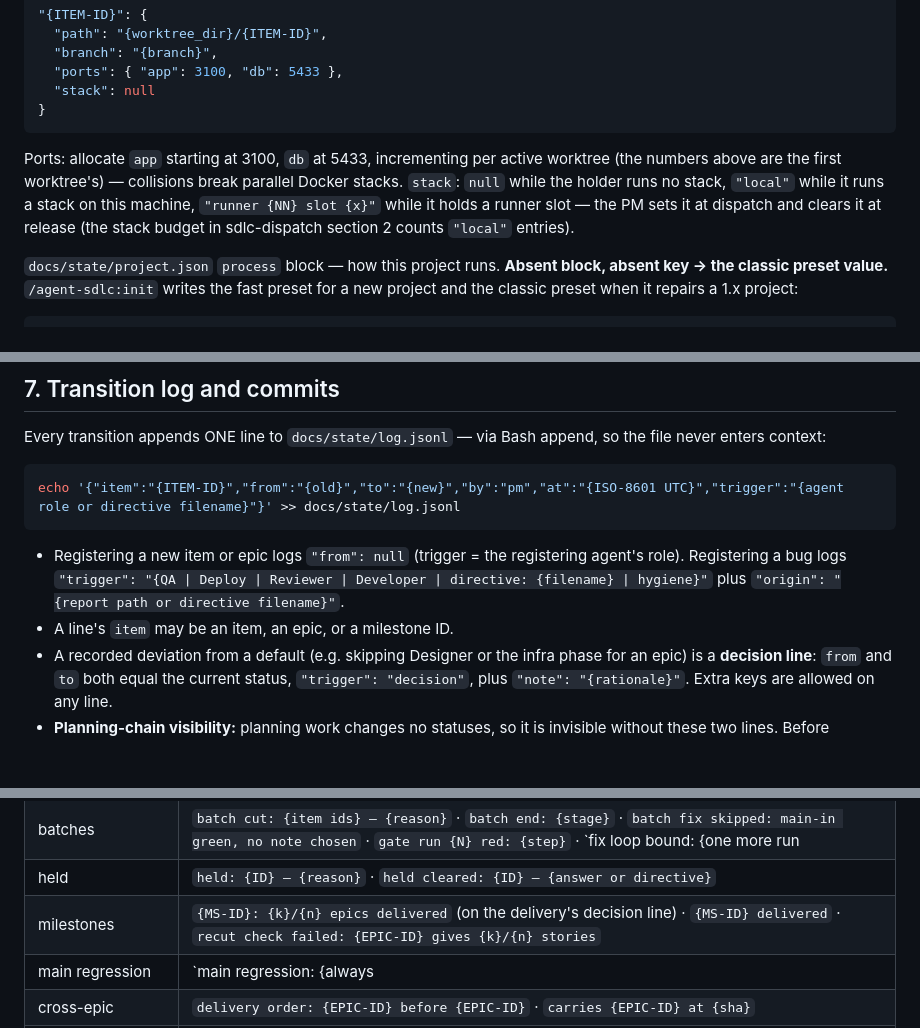
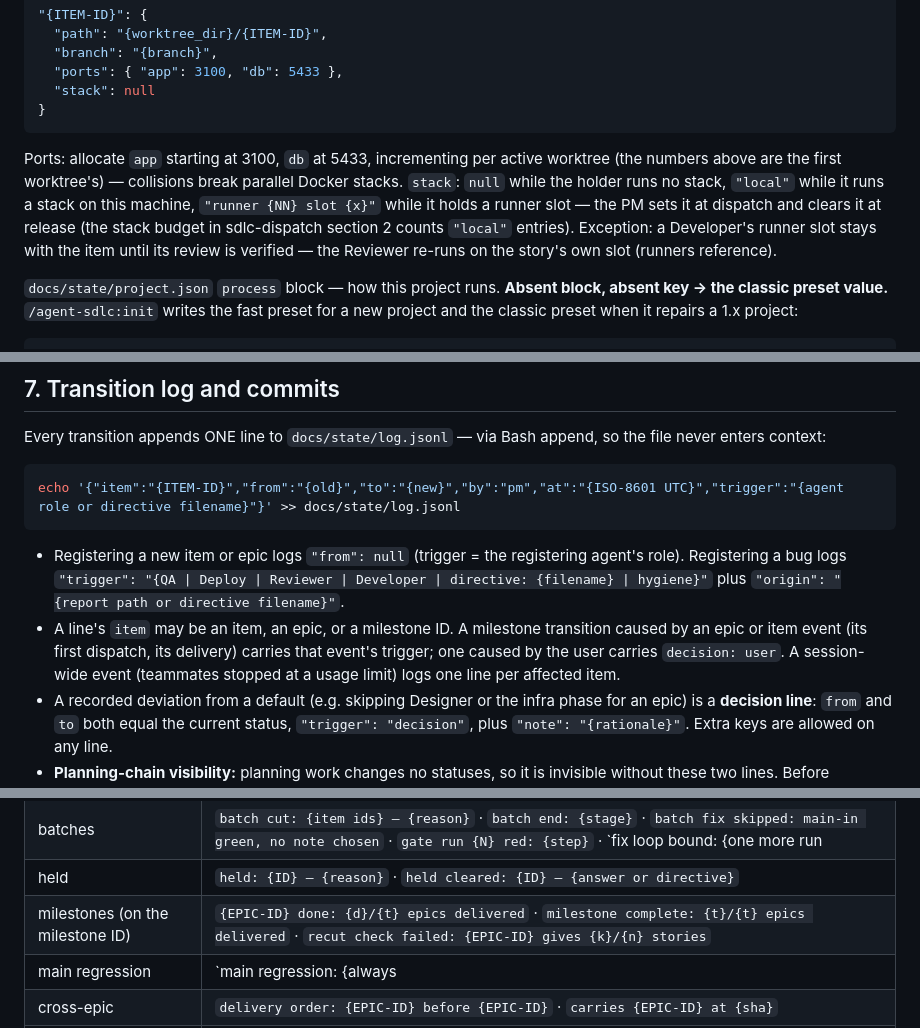
Before and after one commit to paulermo/claude-agent-sdlc, a Markdown page: skills/sdlc-state/SKILL.md, 3 parts joined by grey strips. Drawn GitHub-style; blank space fills up the shorter version.

Commit message:
Law: milestone transition triggers, running-count notes, runner slot through review, resolved blockers resume

````diff
--- a/skills/sdlc-state/SKILL.md
+++ b/skills/sdlc-state/SKILL.md
@@ -565,7 +565,7 @@ Milestone entry (inside `"milestones"`) and its order:
 }
 ```
 
-Ports: allocate `app` starting at 3100, `db` at 5433, incrementing per active worktree (the numbers above are the first worktree's) — collisions break parallel Docker stacks. `stack`: `null` while the holder runs no stack, `"local"` while it runs a stack on this machine, `"runner {NN} slot {x}"` while it holds a runner slot — the PM sets it at dispatch and clears it at release (the stack budget in sdlc-dispatch section 2 counts `"local"` entries).
+Ports: allocate `app` starting at 3100, `db` at 5433, incrementing per active worktree (the numbers above are the first worktree's) — collisions break parallel Docker stacks. `stack`: `null` while the holder runs no stack, `"local"` while it runs a stack on this machine, `"runner {NN} slot {x}"` while it holds a runner slot — the PM sets it at dispatch and clears it at release (the stack budget in sdlc-dispatch section 2 counts `"local"` entries). Exception: a Developer's runner slot stays with the item until its review is verified — the Reviewer re-runs on the story's own slot (runners reference).
 
 `docs/state/project.json` `process` block — how this project runs. **Absent block, absent key → the classic preset value.** `/agent-sdlc:init` writes the fast preset for a new project and the classic preset when it repairs a 1.x project:
 
@@ -628,7 +628,7 @@ echo '{"item":"{ITEM-ID}","from":"{old}","to":"{new}","by":"pm","at":"{ISO-8601
 ```
 
 - Registering a new item or epic logs `"from": null` (trigger = the registering agent's role). Registering a bug logs `"trigger": "{QA | Deploy | Reviewer | Developer | directive: {filename} | hygiene}"` plus `"origin": "{report path or directive filename}"`.
-- A line's `item` may be an item, an epic, or a milestone ID.
+- A line's `item` may be an item, an epic, or a milestone ID. A milestone transition caused by an epic or item event (its first dispatch, its delivery) carries that event's trigger; one caused by the user carries `decision: user`. A session-wide event (teammates stopped at a usage limit) logs one line per affected item.
 - A recorded deviation from a default (e.g. skipping Designer or the infra phase for an epic) is a **decision line**: `from` and `to` both equal the current status, `"trigger": "decision"`, plus `"note": "{rationale}"`. Extra keys are allowed on any line.
 - **Planning-chain visibility:** planning work changes no statuses, so it is invisible without these two lines. Before dispatching any planning-chain agent (Product Manager, System Analyst, Architect, Designer, Cloud Architect, DevOps Engineer) log a **dispatch line** — `from` == `to` == the epic's current status, `"trigger": "dispatch: {Role}"`, `"note": "{mode/scope, one clause}"`. After verifying its report, log a **completion line** — same shape, `"trigger": "{Role}"`, `"note": "{OUTCOME + one clause}"` — unless the verified report immediately changes a status (then the normal transition line IS the completion record). /status and the tracker read these as the live "who is working now" signal.
 - Bucket moves and archive sweeps are NOT logged — they are consequences of the epic transition, which is.
@@ -658,7 +658,7 @@ echo '{"item":"{ITEM-ID}","from":"{old}","to":"{new}","by":"pm","at":"{ISO-8601
 | merge queue | `merge queued behind {ITEM-ID}'s` |
 | batches | `batch cut: {item ids} — {reason}` · `batch end: {stage}` · `batch fix skipped: main-in green, no note chosen` · `gate run {N} red: {step}` · `fix loop bound: {one more run | parked}` · `batch {n} delivered; {k} items left` |
 | held | `held: {ID} — {reason}` · `held cleared: {ID} — {answer or directive}` |
-| milestones | `{MS-ID}: {k}/{n} epics delivered` (on the delivery's decision line) · `{MS-ID} delivered` · `recut check failed: {EPIC-ID} gives {k}/{n} stories` |
+| milestones (on the milestone ID) | `{EPIC-ID} done: {d}/{t} epics delivered` · `milestone complete: {t}/{t} epics delivered` · `recut check failed: {EPIC-ID} gives {k}/{n} stories` |
 | main regression | `main regression: {always | if_main_gained_code | never}, {count} code paths — {dispatched | skipped}` (+ `; override: {reason}` when the PM dispatches anyway) |
 | cross-epic | `delivery order: {EPIC-ID} before {EPIC-ID}` · `carries {EPIC-ID} at {sha}` |
 | demo | `demo offered on request ({milestone | epic})` · `demo gate: {answer}` |
````
Also changed, not shown: commands/start.md (+2 -2 lines), skills/sdlc-dispatch/SKILL.md (+1 -1 lines).
